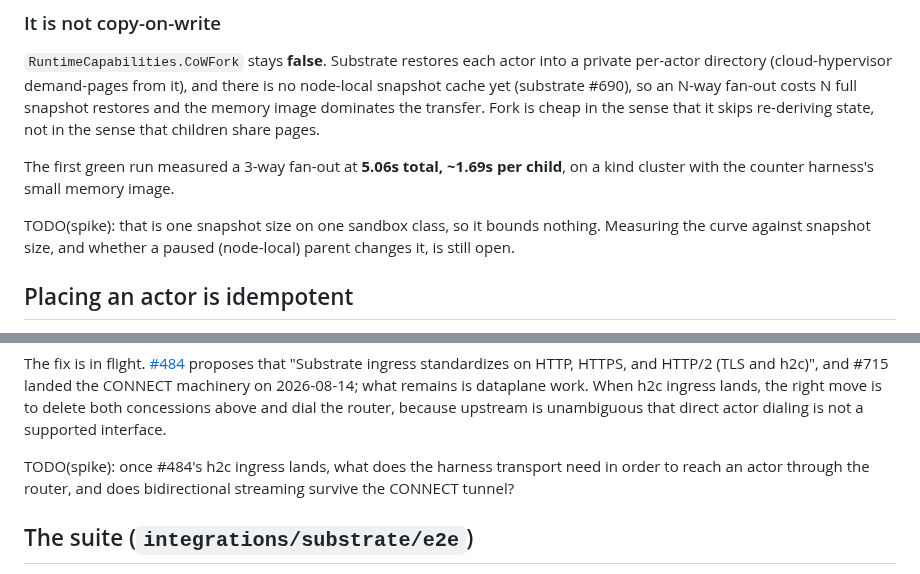
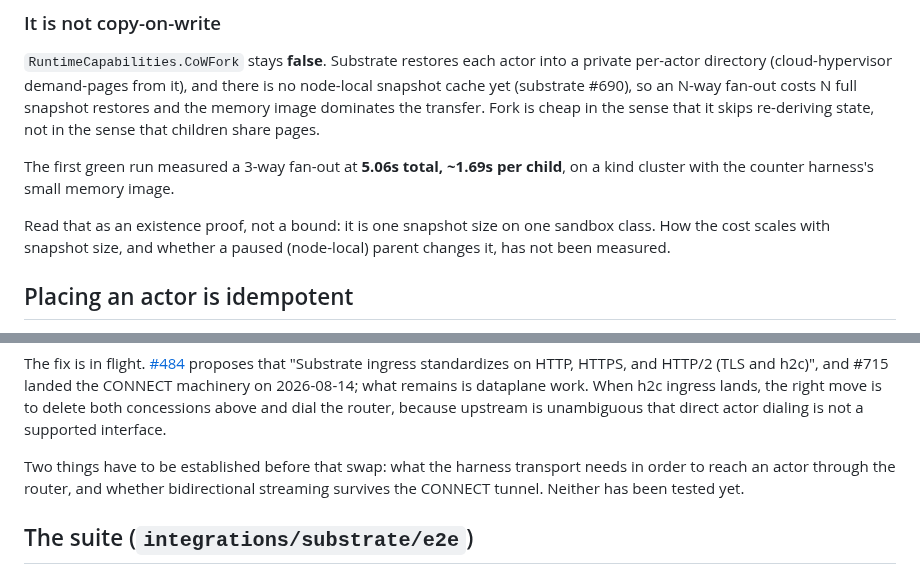
Before and after one commit to aramase/agentsessions, a Markdown page: docs/substrate-conformance.md, 2 parts joined by grey strips. Rendered like a GitHub page.

Commit message:
docs: replace TODO(spike) markers with prose
TODO(spike) is a planning marker. In a published doc it reads as a leaked engineering note, and
these two are on a page the website renders. The open questions themselves are worth keeping, so
state them as what has not been measured rather than as a note to self.

```diff
--- a/docs/substrate-conformance.md
+++ b/docs/substrate-conformance.md
@@ -131,8 +131,9 @@ children share pages.
 The first green run measured a 3-way fan-out at **5.06s total, ~1.69s per child**, on a kind cluster
 with the counter harness's small memory image.
 
-TODO(spike): that is one snapshot size on one sandbox class, so it bounds nothing. Measuring the
-curve against snapshot size, and whether a paused (node-local) parent changes it, is still open.
+Read that as an existence proof, not a bound: it is one snapshot size on one sandbox class. How
+the cost scales with snapshot size, and whether a paused (node-local) parent changes it, has not
+been measured.
 
 ## Placing an actor is idempotent
 
@@ -218,8 +219,9 @@ machinery on 2026-08-14; what remains is dataplane work. When h2c ingress lands,
 delete both concessions above and dial the router, because upstream is unambiguous that direct actor
 dialing is not a supported interface.
 
-TODO(spike): once #484's h2c ingress lands, what does the harness transport need in order to reach an
-actor through the router, and does bidirectional streaming survive the CONNECT tunnel?
+Two things have to be established before that swap: what the harness transport needs in order to
+reach an actor through the router, and whether bidirectional streaming survives the CONNECT tunnel.
+Neither has been tested yet.
 
 
 ## The suite (`integrations/substrate/e2e`)
```
